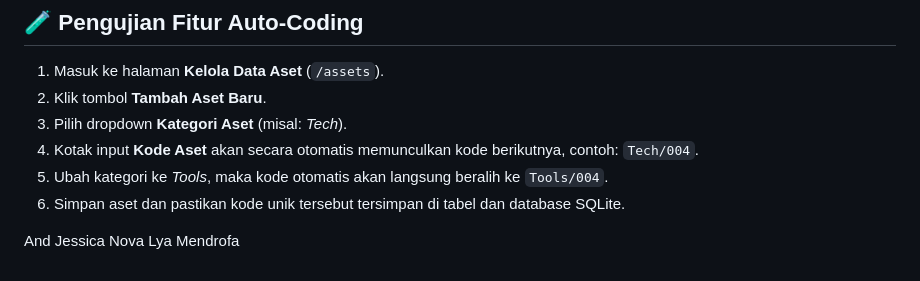
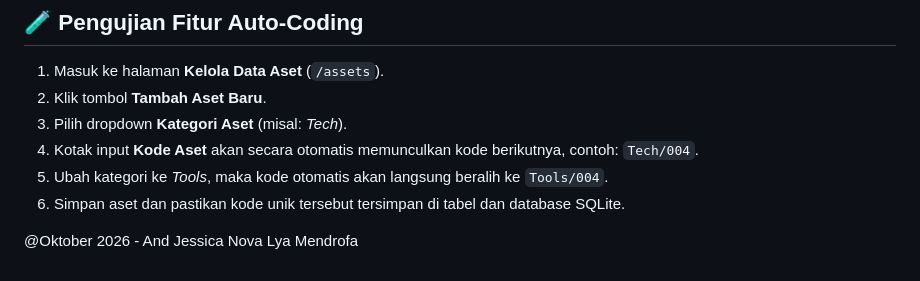
Before and after one commit to Loraxsian/JESCA, a Markdown page: README.md, the part around the change. Drawn GitHub-style.

```diff
--- a/README.md
+++ b/README.md
@@ -140,4 +140,4 @@ docker compose down
 6. Simpan aset dan pastikan kode unik tersebut tersimpan di tabel dan database SQLite.
 
 
-And Jessica Nova Lya Mendrofa
+@Oktober 2026 - And Jessica Nova Lya Mendrofa
```
